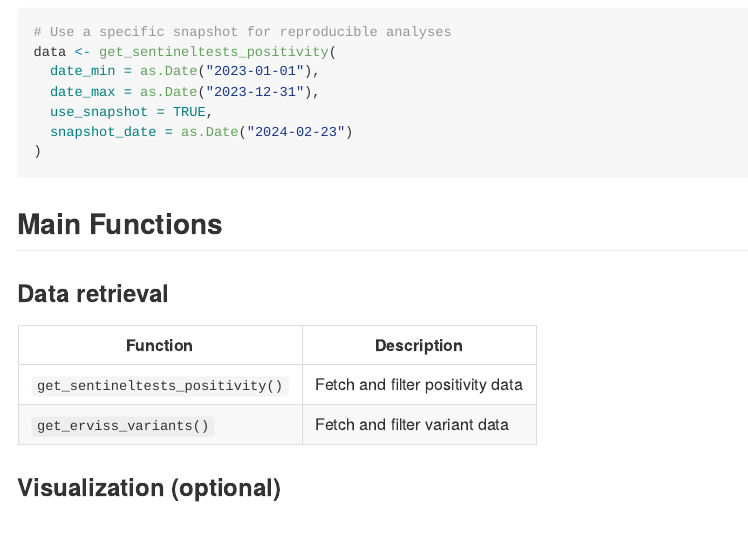
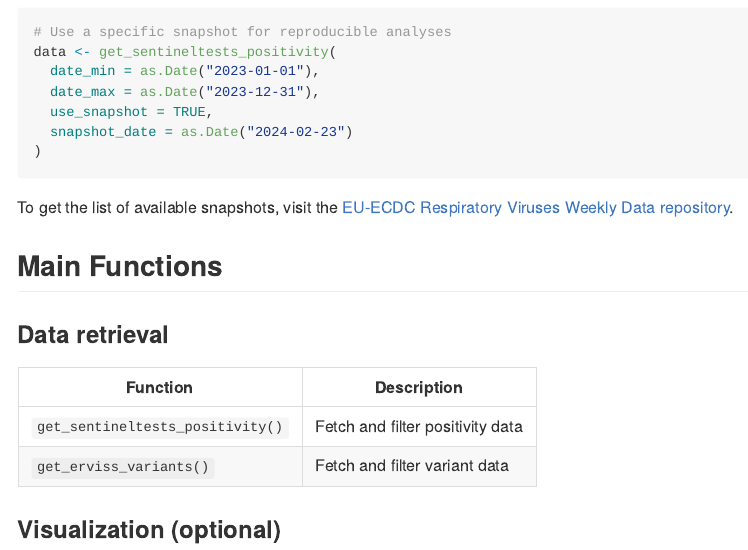
Before and after one commit to Epiconcept-Paris/ervissexplore, an R Markdown document (README.Rmd): the page in a window 1100 px wide, from 2120 px down. The pictures show the output file README.md that the author committed with the source, drawn offline in the style of GitHub.

Commit message:
doc: update README

````diff
--- a/README.Rmd
+++ b/README.Rmd
@@ -85,6 +85,8 @@ data <- get_sentineltests_positivity(
   snapshot_date = as.Date("2024-02-23")
 )
 ```
+
+To get the list of available snapshots, visit the [EU-ECDC Respiratory Viruses Weekly Data repository](https://github.com/EU-ECDC/Respiratory_viruses_weekly_data/tree/main/data/snapshots).
 
 
 ## Main Functions
````
Also changed, not shown: README.md.
